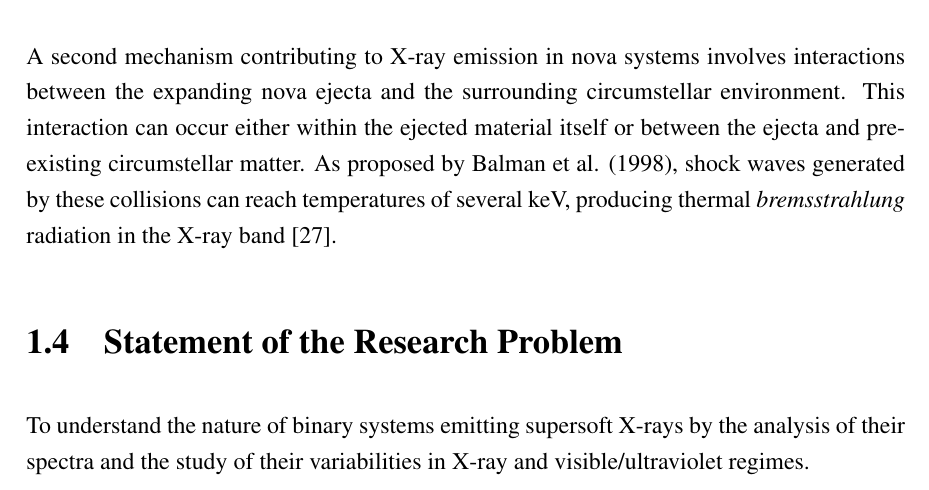
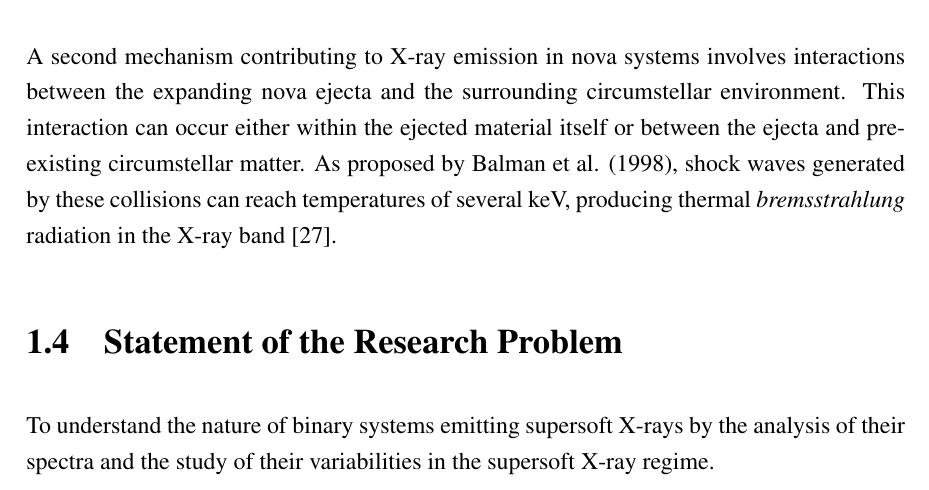
Before and after one commit to pararover/pb-phd-thesis-2024, a LaTeX thesis (main.tex, which reads chapters/01/introduction.tex): part of page 30 of 269, cut so that both start at the same text. Compiled offline with pdfLaTeX.

Commit message:
Updated research problem

```diff
--- a/chapters/01/introduction.tex
+++ b/chapters/01/introduction.tex
@@ -162,7 +162,7 @@
 				%In the circumstellar material surrounding the nova system, the expanding nova shell and/or a nova wind interact with pre-existing material of with each other. In this mechanism, as per Balman \emph{et al.} \cite{balman98}, strong shocks giving rise to a thermal \emph{bremsstrahlung} SED with temperatures up to several keV may be expected.
 
     \section{Statement of the Research Problem} \label{introduction:problem_statement}
-    	To understand the nature of binary systems emitting supersoft X-rays by the analysis of their spectra and the study of their variabilities in X-ray and visible/ultraviolet regimes.
+    	To understand the nature of binary systems emitting supersoft X-rays by the analysis of their spectra and the study of their variabilities in the supersoft X-ray regime.
 
     \section{Hypothesis} \label{introduction:hypothesis}
     	The radiative processes governing supersoft X-ray sources are much complex than previously assumed and could include non-steady states, NLTE and stellar winds.
```
